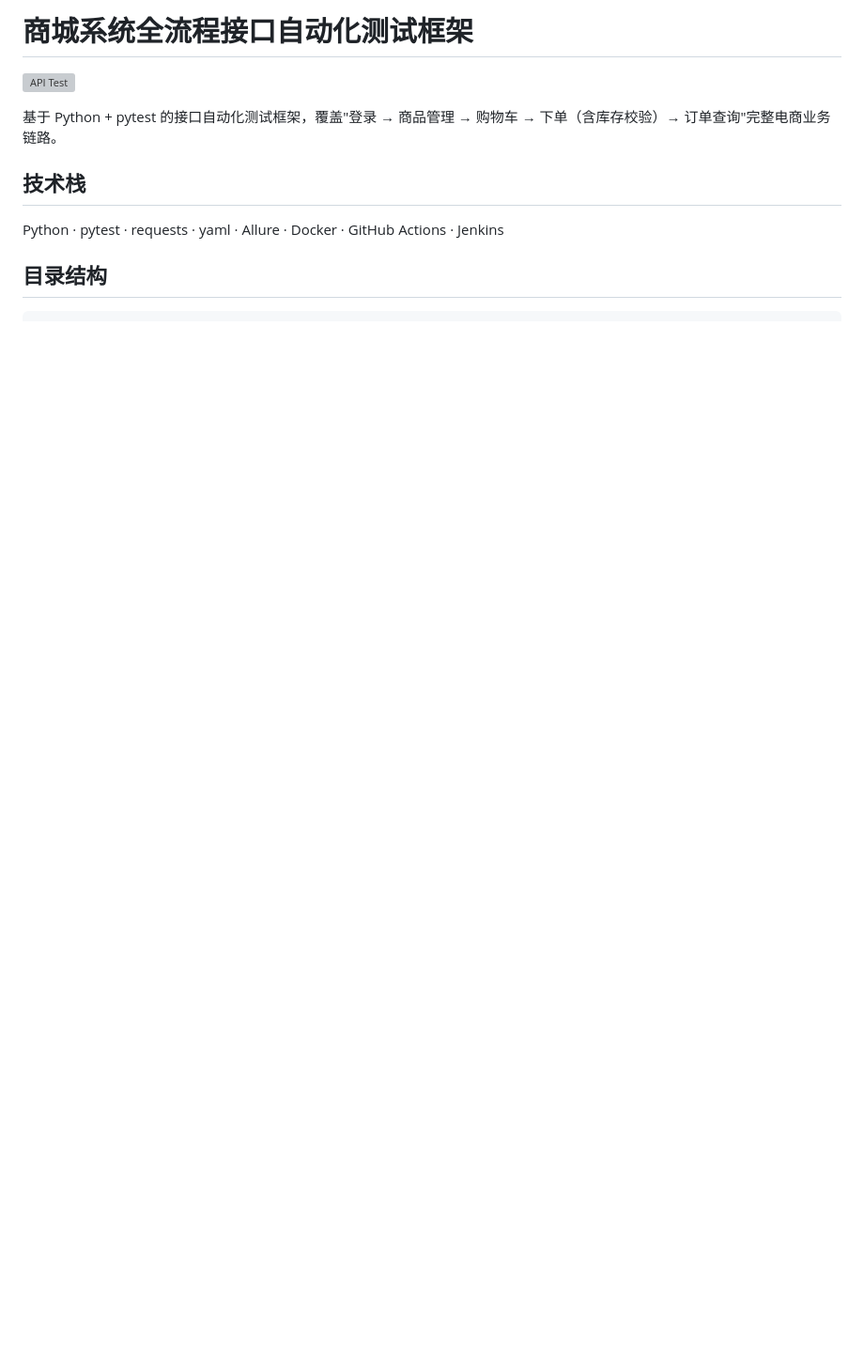
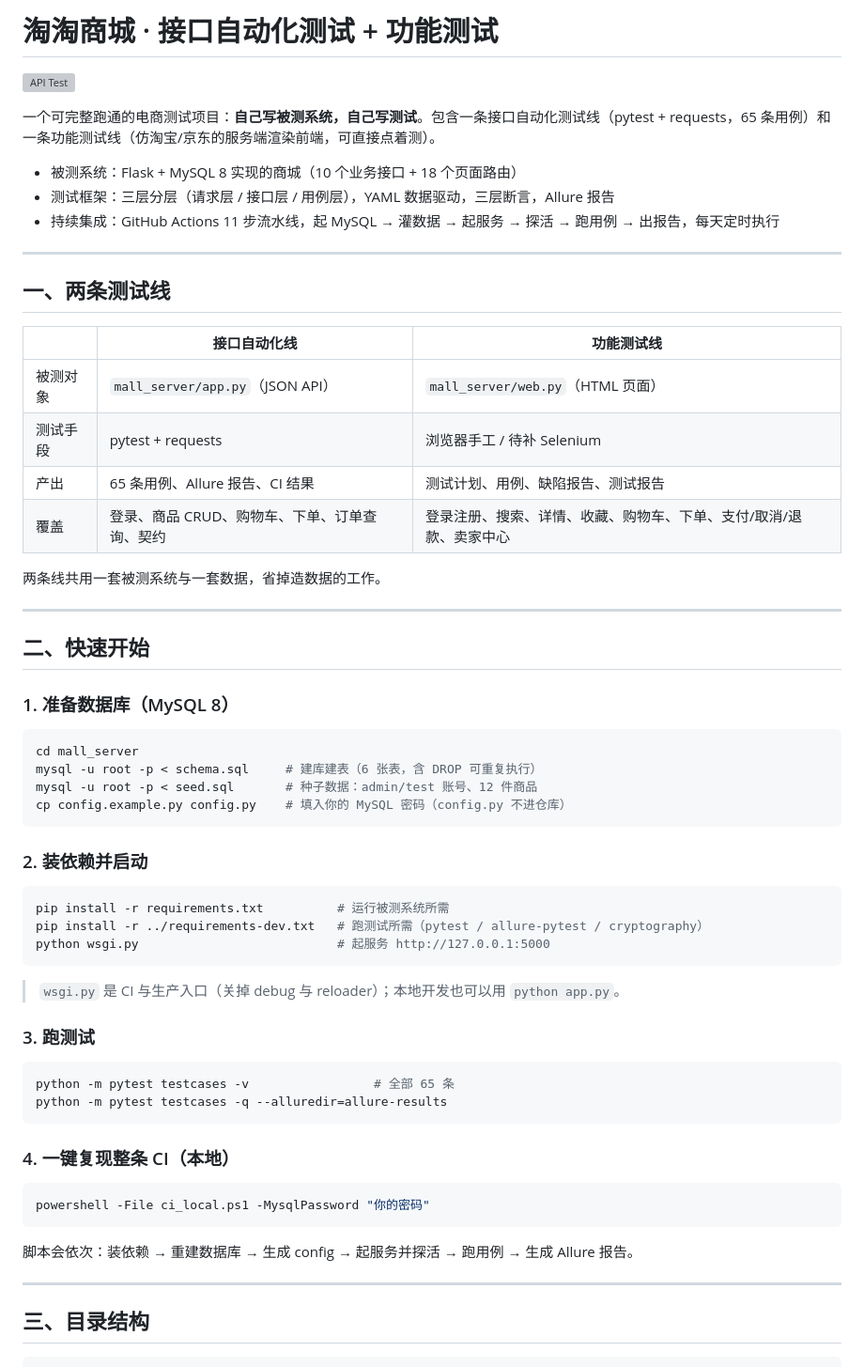
Before and after one commit to wolxl/api-frake, a Markdown page: README.md, the part around one of its changes. Shown at 94% size. Drawn GitHub-style; blank space fills up the shorter version; grey boxes are pictures that could not be loaded.

````diff
--- a/README.md
+++ b/README.md
@@ -1,13 +1,66 @@
-# 商城系统全流程接口自动化测试框架
+# 淘淘商城 · 接口自动化测试 + 功能测试
 
 [![API Test](https://github.com/wolxl/api-frake/actions/workflows/test.yml/badge.svg)](https://github.com/wolxl/api-frake/actions/workflows/test.yml)
 
-基于 Python + pytest 的接口自动化测试框架，覆盖"登录 → 商品管理 → 购物车 → 下单（含库存校验）→ 订单查询"完整电商业务链路。
+一个可完整跑通的电商测试项目：**自己写被测系统，自己写测试**。包含一条接口自动化测试线（pytest + requests，65 条用例）和一条功能测试线（仿淘宝/京东的服务端渲染前端，可直接点着测）。
 
-## 技术栈
+- 被测系统：Flask + MySQL 8 实现的商城（10 个业务接口 + 18 个页面路由）
+- 测试框架：三层分层（请求层 / 接口层 / 用例层），YAML 数据驱动，三层断言，Allure 报告
+- 持续集成：GitHub Actions 11 步流水线，起 MySQL → 灌数据 → 起服务 → 探活 → 跑用例 → 出报告，每天定时执行
 
-Python · pytest · requests · yaml · Allure · Docker · GitHub Actions · Jenkins
+---
 
-## 目录结构
+## 一、两条测试线
+
+| | 接口自动化线 | 功能测试线 |
+|---|---|---|
+| 被测对象 | `mall_server/app.py`（JSON API） | `mall_server/web.py`（HTML 页面） |
+| 测试手段 | pytest + requests | 浏览器手工 / 待补 Selenium |
+| 产出 | 65 条用例、Allure 报告、CI 结果 | 测试计划、用例、缺陷报告、测试报告 |
+| 覆盖 | 登录、商品 CRUD、购物车、下单、订单查询、契约 | 登录注册、搜索、详情、收藏、购物车、下单、支付/取消/退款、卖家中心 |
+
+两条线共用一套被测系统与一套数据，省掉造数据的工作。
+
+---
+
+## 二、快速开始
+
+### 1. 准备数据库（MySQL 8）
+
+```bash
+cd mall_server
+mysql -u root -p < schema.sql     # 建库建表（6 张表，含 DROP 可重复执行）
+mysql -u root -p < seed.sql       # 种子数据：admin/test 账号、12 件商品
+cp config.example.py config.py    # 填入你的 MySQL 密码（config.py 不进仓库）
+```
+
+### 2. 装依赖并启动
+
+```bash
+pip install -r requirements.txt          # 运行被测系统所需
+pip install -r ../requirements-dev.txt   # 跑测试所需（pytest / allure-pytest / cryptography）
+python wsgi.py                           # 起服务 http://127.0.0.1:5000
+```
+
+> `wsgi.py` 是 CI 与生产入口（关掉 debug 与 reloader）；本地开发也可以用 `python app.py`。
+
+### 3. 跑测试
+
+```bash
+python -m pytest testcases -v                 # 全部 65 条
+python -m pytest testcases -q --alluredir=allure-results
+```
+
+### 4. 一键复现整条 CI（本地）
+
+```powershell
+powershell -File ci_local.ps1 -MysqlPassword "你的密码"
+```
+
+脚本会依次：装依赖 → 重建数据库 → 生成 config → 起服务并探活 → 跑用例 → 生成 Allure 报告。
+
+---
+
+## 三、目录结构
 
 ```
````
Also changed, not shown: other parts of README.md (+135 -52 lines).
